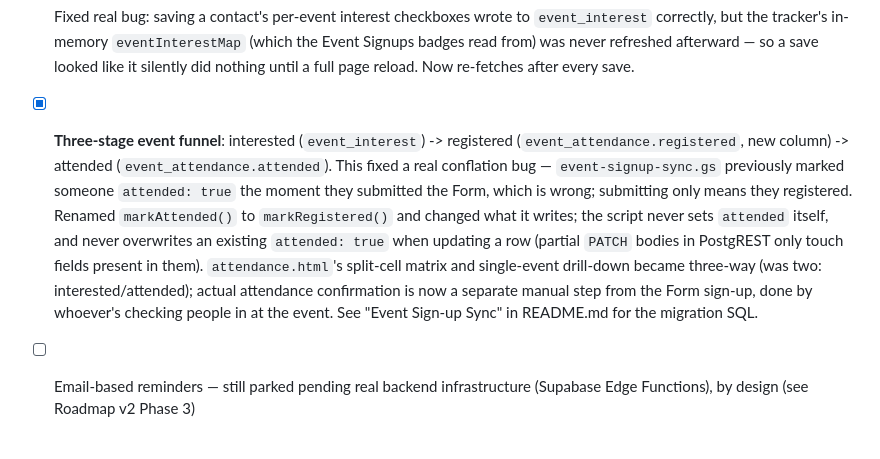
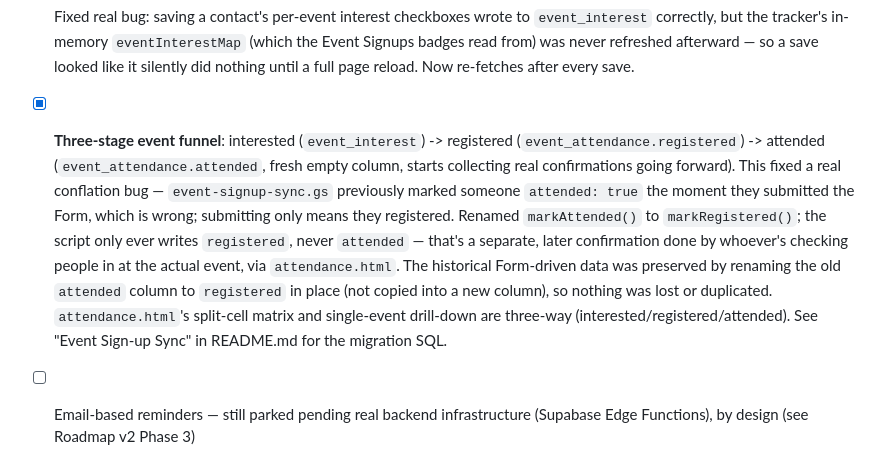
Before and after one commit to mateowilliamlie/ocr-tracker, a Markdown page: ROADMAP.md, the part around the change. Drawn GitHub-style.

```diff
--- a/ROADMAP.md
+++ b/ROADMAP.md
@@ -153,6 +153,6 @@ Roadmap v2 planning doc.
 - [x] Sign-up email's connector is now shown as two always-separate lines instead of one merged/backfilled field — "Who they said connected them (form)" vs. "Point person on file (tracker)" — so the team can actually confirm the two agree instead of one silently standing in for the other. See "Event Sign-up Sync" in README.md.
 - [x] Fixed critical bug: `createContact()` in `event-signup-sync.gs` could pass `phone: null` (Instagram-only sign-up, or neither WhatsApp nor alt-contact given), but `contacts.phone` is `not null` in the real database — the README's schema doc was wrong about this being nullable — so the insert failed outright instead of creating the contact. Now falls back to an empty string. See "Event Sign-up Sync" in README.md.
 - [x] Fixed real bug: saving a contact's per-event interest checkboxes wrote to `event_interest` correctly, but the tracker's in-memory `eventInterestMap` (which the Event Signups badges read from) was never refreshed afterward — so a save looked like it silently did nothing until a full page reload. Now re-fetches after every save.
-- [x] **Three-stage event funnel**: interested (`event_interest`) -> registered (`event_attendance.registered`, new column) -> attended (`event_attendance.attended`). This fixed a real conflation bug — `event-signup-sync.gs` previously marked someone `attended: true` the moment they submitted the Form, which is wrong; submitting only means they registered. Renamed `markAttended()` to `markRegistered()` and changed what it writes; the script never sets `attended` itself, and never overwrites an existing `attended: true` when updating a row (partial `PATCH` bodies in PostgREST only touch fields present in them). `attendance.html`'s split-cell matrix and single-event drill-down became three-way (was two: interested/attended); actual attendance confirmation is now a separate manual step from the Form sign-up, done by whoever's checking people in at the event. See "Event Sign-up Sync" in README.md for the migration SQL.
+- [x] **Three-stage event funnel**: interested (`event_interest`) -> registered (`event_attendance.registered`) -> attended (`event_attendance.attended`, fresh empty column, starts collecting real confirmations going forward). This fixed a real conflation bug — `event-signup-sync.gs` previously marked someone `attended: true` the moment they submitted the Form, which is wrong; submitting only means they registered. Renamed `markAttended()` to `markRegistered()`; the script only ever writes `registered`, never `attended` — that's a separate, later confirmation done by whoever's checking people in at the actual event, via `attendance.html`. The historical Form-driven data was preserved by renaming the old `attended` column to `registered` in place (not copied into a new column), so nothing was lost or duplicated. `attendance.html`'s split-cell matrix and single-event drill-down are three-way (interested/registered/attended). See "Event Sign-up Sync" in README.md for the migration SQL.
 - [ ] Email-based reminders — still parked pending real backend infrastructure (Supabase Edge Functions), by design (see Roadmap v2 Phase 3)
 - [ ] In-app self-service password change (Settings \u2192 change your own password). Not built yet; in the meantime, a password reset for any campus's account is done directly via SQL (see Credentials section in README.md) since these are synthetic shared-credential emails and Supabase's built-in email-based recovery/magic-link flows don't work against them. A dev-triggered override of *another* account's password would need real backend infrastructure (a service-role-key-holding Edge Function) to do safely from within the app \u2014 explicitly not worth building until/unless the app gets a real backend for other reasons too.
```
Also changed, not shown: README.md (+4 -3 lines).
